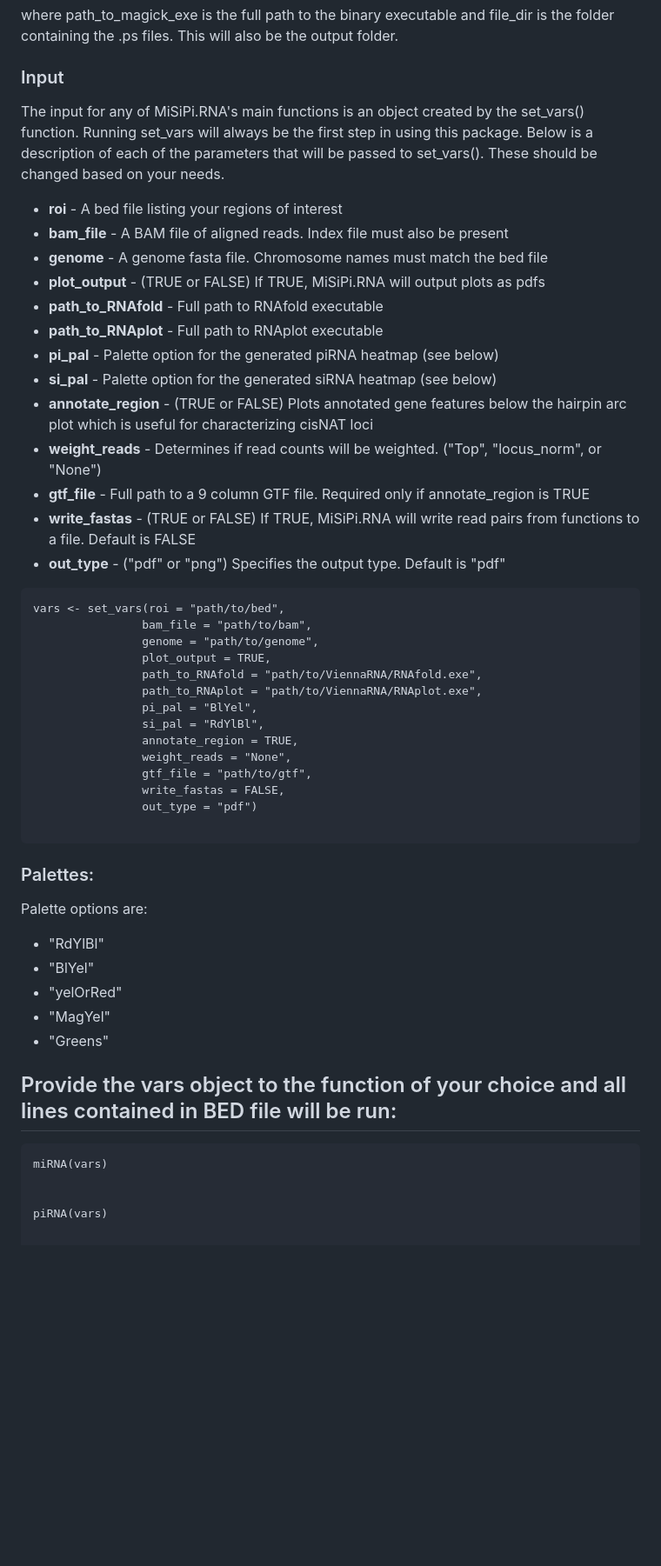
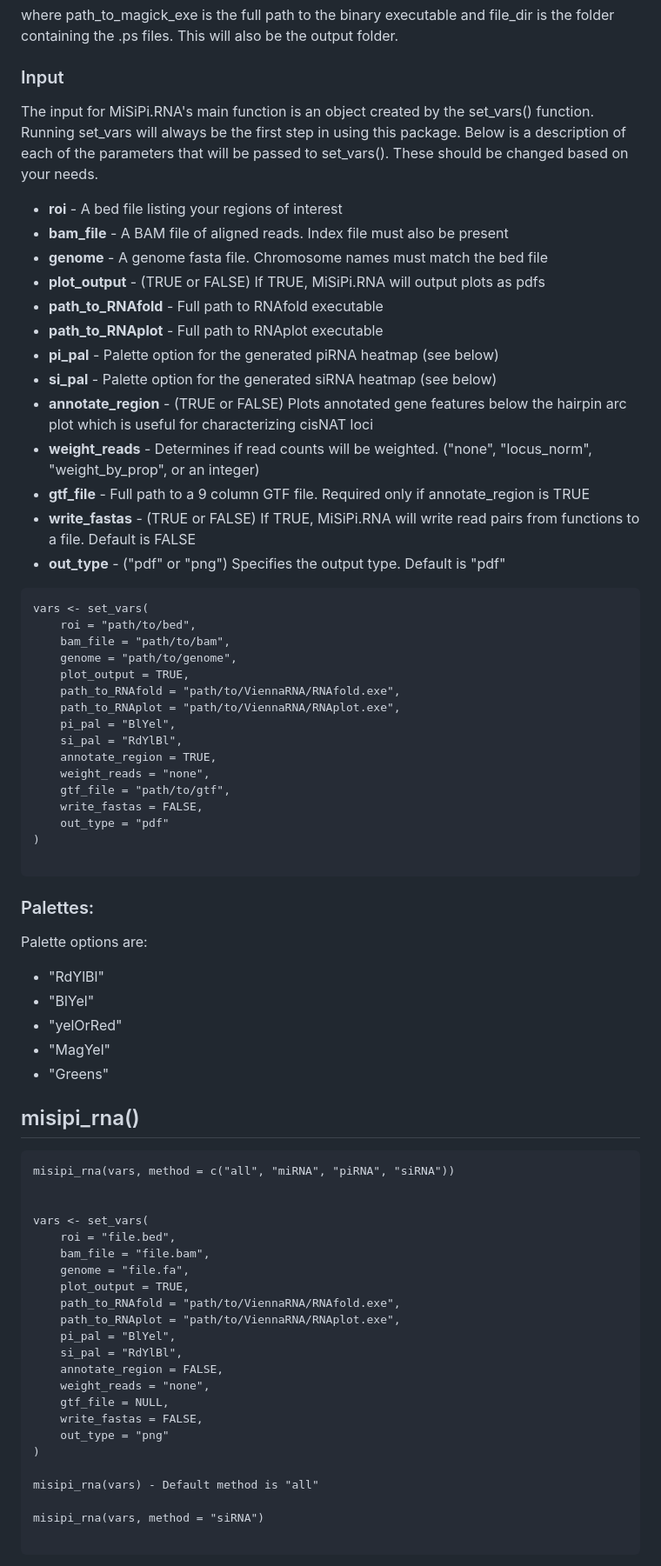
Before and after one commit to stupornova33/MiSiPi.RNA, a Markdown page: README.md, the part around one of its changes. Shown at 87% size. GitHub-like rendering; blank space fills up the shorter version.

````diff
--- a/README.md
+++ b/README.md
@@ -40,7 +40,7 @@ ps2png(path_to_magick_exe, file_dir)
 where path_to_magick_exe is the full path to the binary executable and file_dir is the folder containing the .ps files. This will also be the output folder.
 
 ### Input
-The input for any of MiSiPi.RNA's main functions is an object created by the set_vars() function. Running set_vars will always be the first step in using this package. Below is a description of each of the parameters that will be passed to set_vars(). These should be changed based on your needs.
+The input for MiSiPi.RNA's main function is an object created by the set_vars() function. Running set_vars will always be the first step in using this package. Below is a description of each of the parameters that will be passed to set_vars(). These should be changed based on your needs.
 
 - **roi**             - A bed file listing your regions of interest
 - **bam_file**        - A BAM file of aligned reads. Index file must also be present
@@ -51,26 +51,28 @@ The input for any of MiSiPi.RNA's main functions is an object created by the set
 - **pi_pal**          - Palette option for the generated piRNA heatmap (see below)
 - **si_pal**          - Palette option for the generated siRNA heatmap (see below)
 - **annotate_region** - (TRUE or FALSE) Plots annotated gene features below the hairpin arc plot which is useful for characterizing cisNAT loci
-- **weight_reads**    - Determines if read counts will be weighted. ("Top", "locus_norm", or "None")
+- **weight_reads**    - Determines if read counts will be weighted. ("none", "locus_norm", "weight_by_prop", or an integer)
 - **gtf_file**        - Full path to a 9 column GTF file. Required only if annotate_region is TRUE
 - **write_fastas**    - (TRUE or FALSE) If TRUE, MiSiPi.RNA will write read pairs from functions to a file. Default is FALSE
 - **out_type**        - ("pdf" or "png") Specifies the output type. Default is "pdf"
 
 
 ```
-vars <- set_vars(roi = "path/to/bed",
-                bam_file = "path/to/bam",
-                genome = "path/to/genome",
-                plot_output = TRUE,
-                path_to_RNAfold = "path/to/ViennaRNA/RNAfold.exe",
-                path_to_RNAplot = "path/to/ViennaRNA/RNAplot.exe",
-                pi_pal = "BlYel",
-                si_pal = "RdYlBl",
-                annotate_region = TRUE,
-                weight_reads = "None",
-                gtf_file = "path/to/gtf",
-                write_fastas = FALSE,
-                out_type = "pdf")
+vars <- set_vars(
+    roi = "path/to/bed",
+    bam_file = "path/to/bam",
+    genome = "path/to/genome",
+    plot_output = TRUE,
+    path_to_RNAfold = "path/to/ViennaRNA/RNAfold.exe",
+    path_to_RNAplot = "path/to/ViennaRNA/RNAplot.exe",
+    pi_pal = "BlYel",
+    si_pal = "RdYlBl",
+    annotate_region = TRUE,
+    weight_reads = "none",
+    gtf_file = "path/to/gtf",
+    write_fastas = FALSE,
+    out_type = "pdf"
+)
 
 ```
 
@@ -82,11 +84,31 @@ Palette options are:
 - "MagYel"
 - "Greens"
 
-
-## Provide the vars object to the function of your choice and all lines contained in BED file will be run:
+## misipi_rna()
 
 ```
-miRNA(vars)
+misipi_rna(vars, method = c("all", "miRNA", "piRNA", "siRNA"))
 
 
-piRNA(vars)
+vars <- set_vars(
+    roi = "file.bed",
+    bam_file = "file.bam",
+    genome = "file.fa",
+    plot_output = TRUE,
+    path_to_RNAfold = "path/to/ViennaRNA/RNAfold.exe",
+    path_to_RNAplot = "path/to/ViennaRNA/RNAplot.exe",
+    pi_pal = "BlYel",
+    si_pal = "RdYlBl",
+    annotate_region = FALSE,
+    weight_reads = "none",
+    gtf_file = NULL,
+    write_fastas = FALSE,
+    out_type = "png"
+)
+
+misipi_rna(vars) - Default method is "all"
+
+misipi_rna(vars, method = "siRNA")
+
+```
+
````
Also changed, not shown: other parts of README.md (+11 -13 lines).
